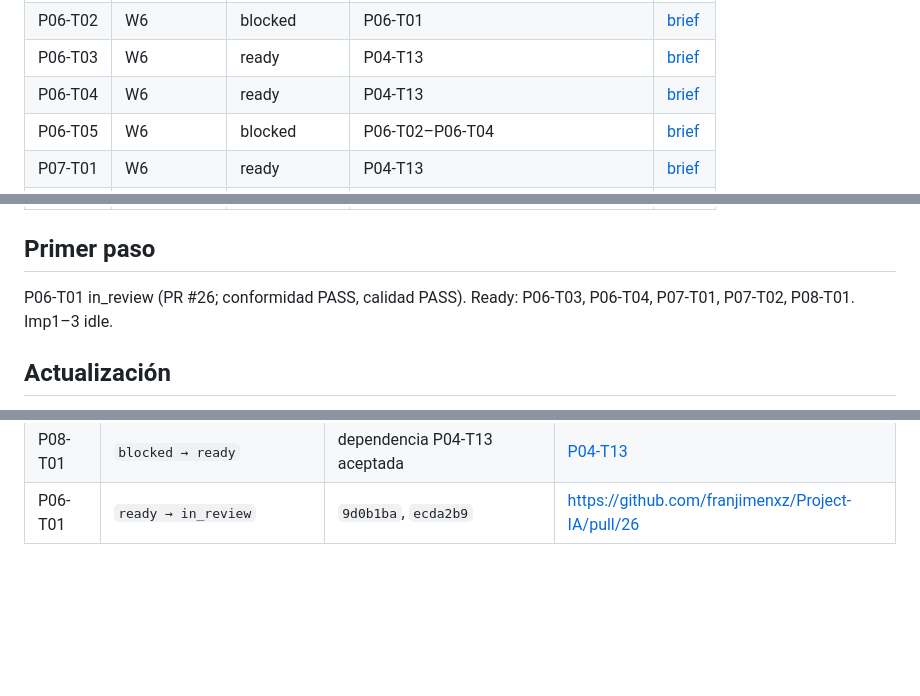
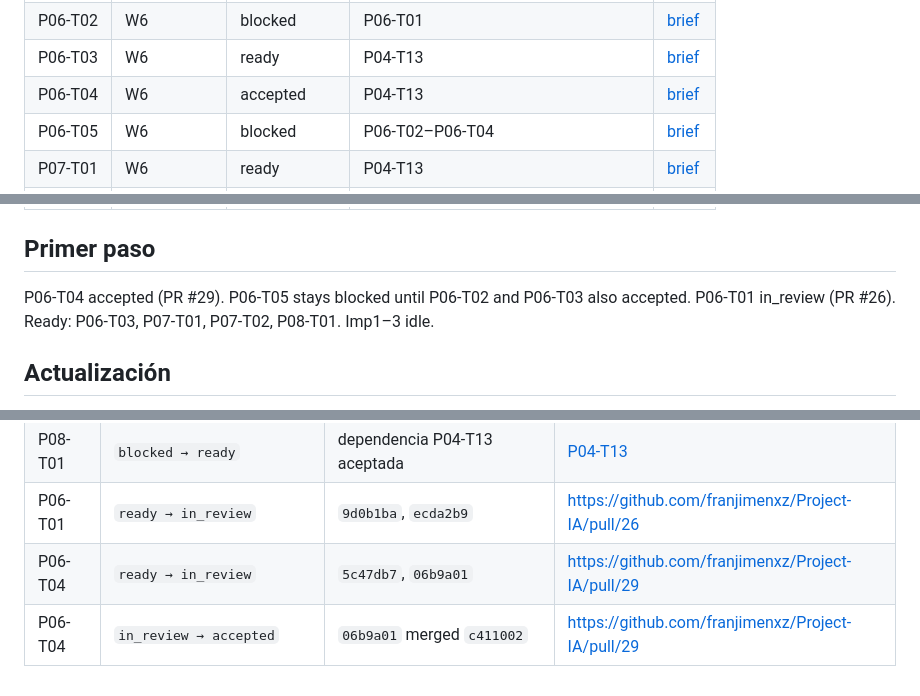
Before and after one commit to franjimenxz/Project-IA, a Markdown page: docs/00-governance/delegation-board.md, 3 parts joined by grey strips. Rendered like a GitHub page; blank space fills up the shorter version.

Commit message:
chore: accept P06-T04; keep P06-T05 blocked
Co-authored-by: Cursor <cursoragent@cursor.com>

```diff
--- a/docs/00-governance/delegation-board.md
+++ b/docs/00-governance/delegation-board.md
@@ -50,7 +50,7 @@ Un brief `ready` significa que su especificación está completa; no habilita ej
 | P06-T01 | W6 | in_review | P04-T05, P04-T08 | [brief](../phases/phase-06-verification-and-evals/agent-briefs/P06-T01-eval-dataset.md) |
 | P06-T02 | W6 | blocked | P06-T01 | [brief](../phases/phase-06-verification-and-evals/agent-briefs/P06-T02-eval-runner.md) |
 | P06-T03 | W6 | ready | P04-T13 | [brief](../phases/phase-06-verification-and-evals/agent-briefs/P06-T03-security-suite.md) |
-| P06-T04 | W6 | ready | P04-T13 | [brief](../phases/phase-06-verification-and-evals/agent-briefs/P06-T04-resilience.md) |
+| P06-T04 | W6 | accepted | P04-T13 | [brief](../phases/phase-06-verification-and-evals/agent-briefs/P06-T04-resilience.md) |
 | P06-T05 | W6 | blocked | P06-T02–P06-T04 | [brief](../phases/phase-06-verification-and-evals/agent-briefs/P06-T05-performance-report.md) |
 | P07-T01 | W6 | ready | P04-T13 | [brief](../phases/phase-07-operability-and-observability/agent-briefs/P07-T01-telemetry.md) |
 | P07-T02 | W6 | ready | P04-T13 | [brief](../phases/phase-07-operability-and-observability/agent-briefs/P07-T02-run-query.md) |
@@ -63,7 +63,7 @@ Un brief `ready` significa que su especificación está completa; no habilita ej
 
 ## Primer paso
 
-P06-T01 in_review (PR #26; conformidad PASS, calidad PASS). Ready: P06-T03, P06-T04, P07-T01, P07-T02, P08-T01. Imp1–3 idle.
+P06-T04 accepted (PR #29). P06-T05 stays blocked until P06-T02 and P06-T03 also accepted. P06-T01 in_review (PR #26). Ready: P06-T03, P07-T01, P07-T02, P08-T01. Imp1–3 idle.
 
 ## Actualización
 
@@ -162,3 +162,5 @@ Sólo el coordinador edita estados. Cada transición cita commit y evidencia en
 | P07-T02 | `blocked → ready` | dependencia P04-T13 aceptada | [P04-T13](../phases/phase-04-mvp-vertical-slices/evidence/P04-T13.md) |
 | P08-T01 | `blocked → ready` | dependencia P04-T13 aceptada | [P04-T13](../phases/phase-04-mvp-vertical-slices/evidence/P04-T13.md) |
 | P06-T01 | `ready → in_review` | `9d0b1ba`, `ecda2b9` | https://github.com/franjimenxz/Project-IA/pull/26 |
+| P06-T04 | `ready → in_review` | `5c47db7`, `06b9a01` | https://github.com/franjimenxz/Project-IA/pull/29 |
+| P06-T04 | `in_review → accepted` | `06b9a01` merged `c411002` | https://github.com/franjimenxz/Project-IA/pull/29 |
```
Also changed, not shown: 1 other file.
